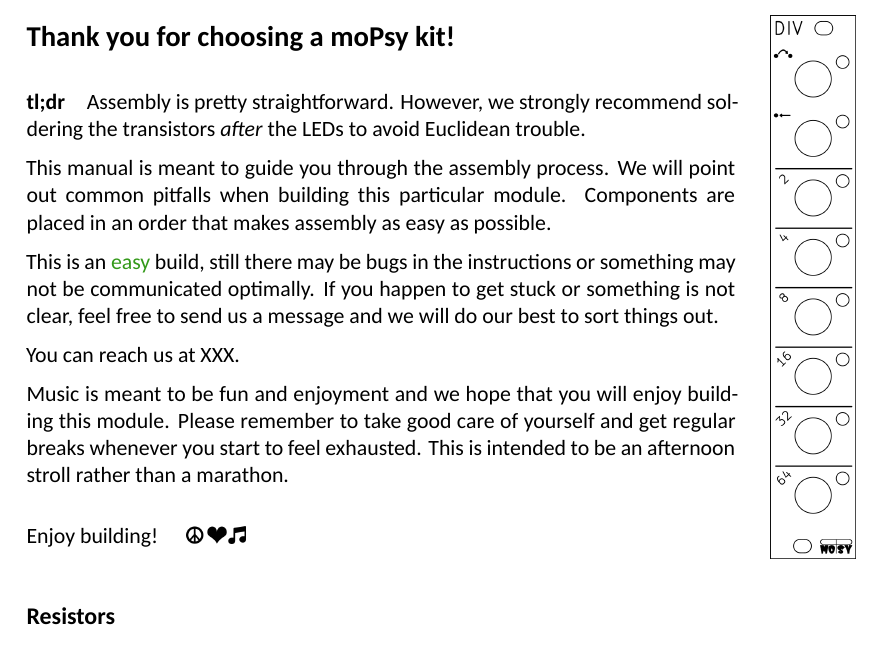
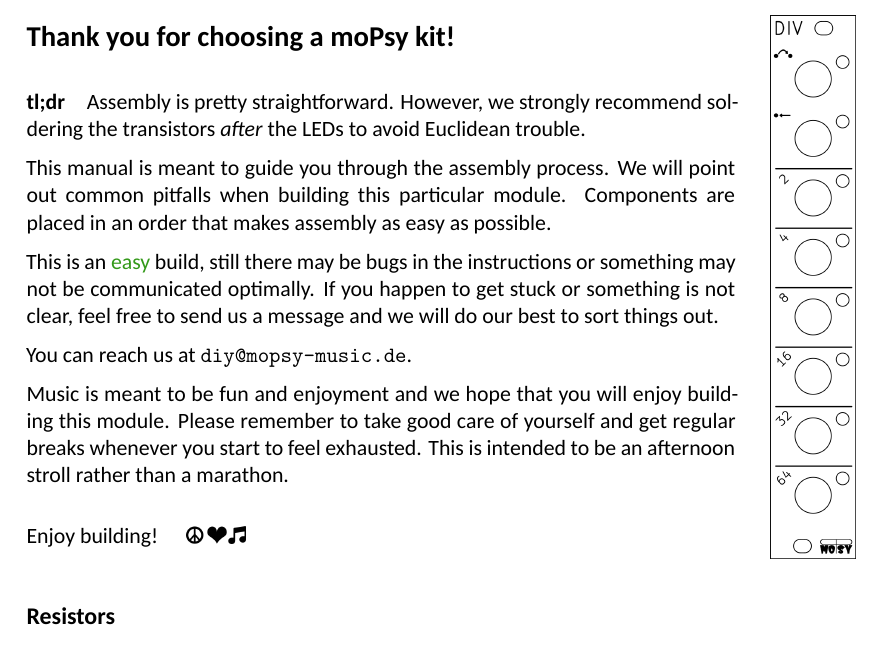
Before and after one commit to moPsy-project/div, a LaTeX document (Doc/Assembly/DIV_Assembly_Guide.tex): part of page 1 of 6, cut so that both start at the same text. Compiled offline with XeLaTeX.

Commit message:
:sparkles: Add an e-mail address

```diff
--- a/Doc/Assembly/DIV_Assembly_Guide.tex
+++ b/Doc/Assembly/DIV_Assembly_Guide.tex
@@ -110,7 +110,7 @@
 This is an {\color{level_easy}easy} build, still there may be bugs in the instructions or something may not be communicated optimally.
 If you happen to get stuck or something is not clear, feel free to send us a message and we will do our best to sort things out.
 
-You can reach us at XXX.
+You can reach us at \href{mailto:diy@mopsy-music.de}{\texttt{diy@mopsy-music.de}}.
 
 Music is meant to be fun and enjoyment and we hope that you will enjoy building this module.
 Please remember to take good care of yourself and get regular breaks whenever you start to feel exhausted. This is intended to be an afternoon stroll rather than a marathon.
```
